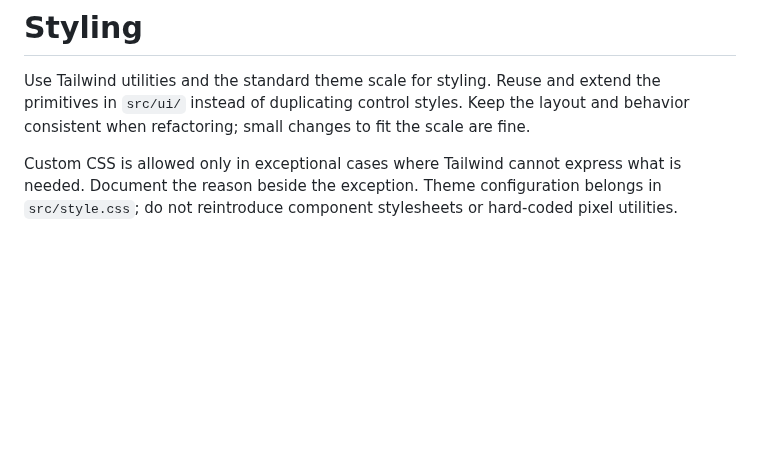
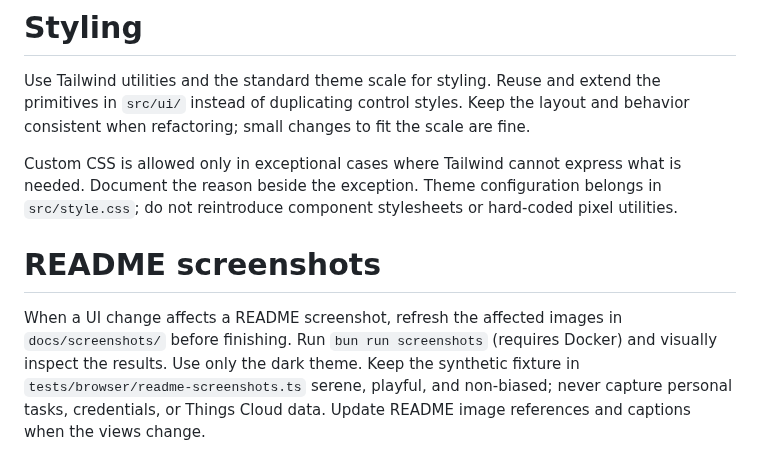
Before and after one commit to Heartkemy/somedue, a Markdown page: AGENTS.md, the part around the change. GitHub-like rendering; blank space fills up the shorter version.

```diff
--- a/AGENTS.md
+++ b/AGENTS.md
@@ -8,3 +8,12 @@ Custom CSS is allowed only in exceptional cases where Tailwind cannot express
 what is needed. Document the reason beside the exception. Theme configuration
 belongs in `src/style.css`; do not reintroduce component stylesheets or hard-coded
 pixel utilities.
+
+# README screenshots
+
+When a UI change affects a README screenshot, refresh the affected images in
+`docs/screenshots/` before finishing. Run `bun run screenshots` (requires Docker)
+and visually inspect the results. Use only the dark theme. Keep the synthetic
+fixture in `tests/browser/readme-screenshots.ts` serene, playful, and non-biased; never
+capture personal tasks, credentials, or Things Cloud data. Update README image
+references and captions when the views change.
```
Also changed, not shown: README.md (+21 -0 lines), docs/screenshots/project.png (added), docs/screenshots/today.png (added), docs/screenshots/upcoming.png (added), 3 other files.
